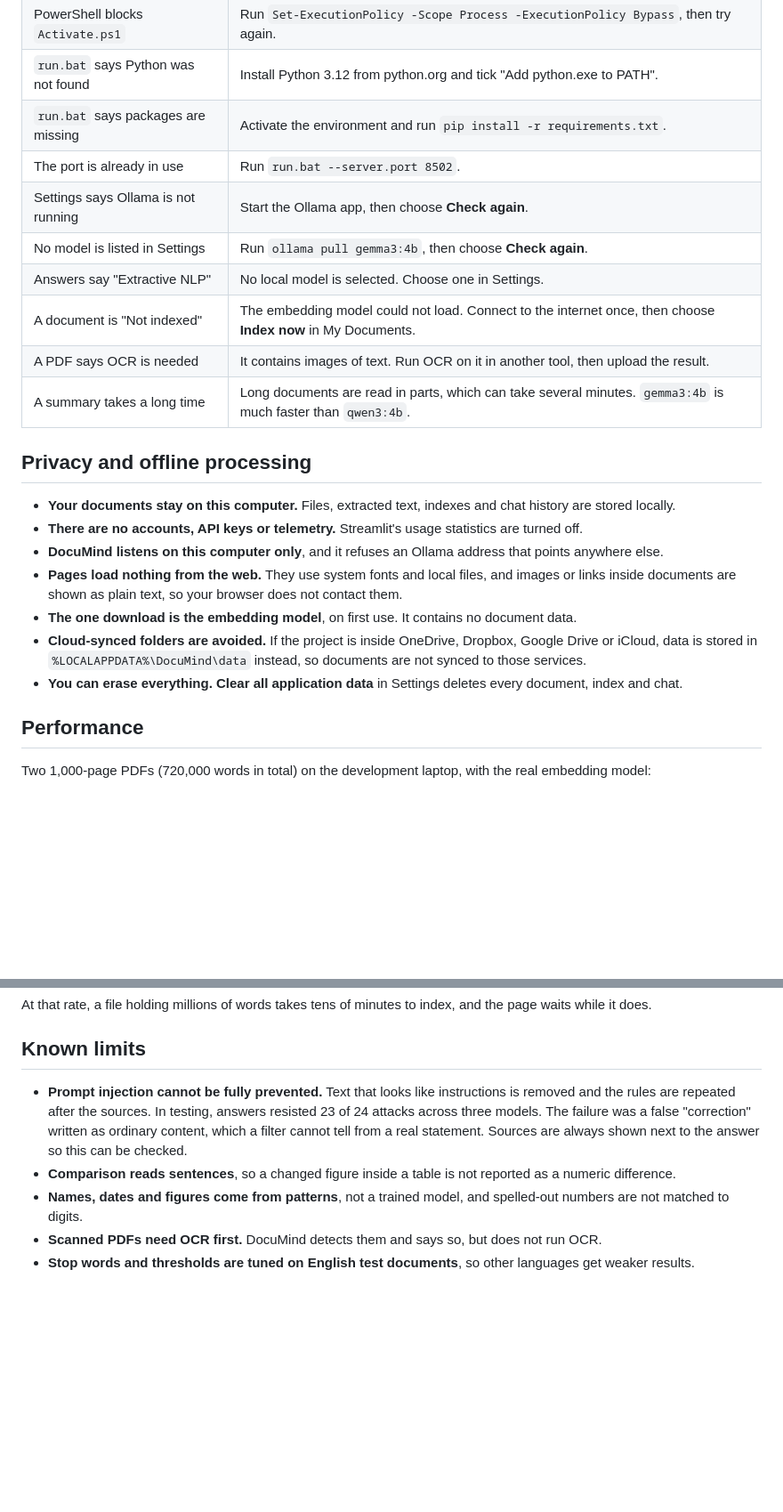
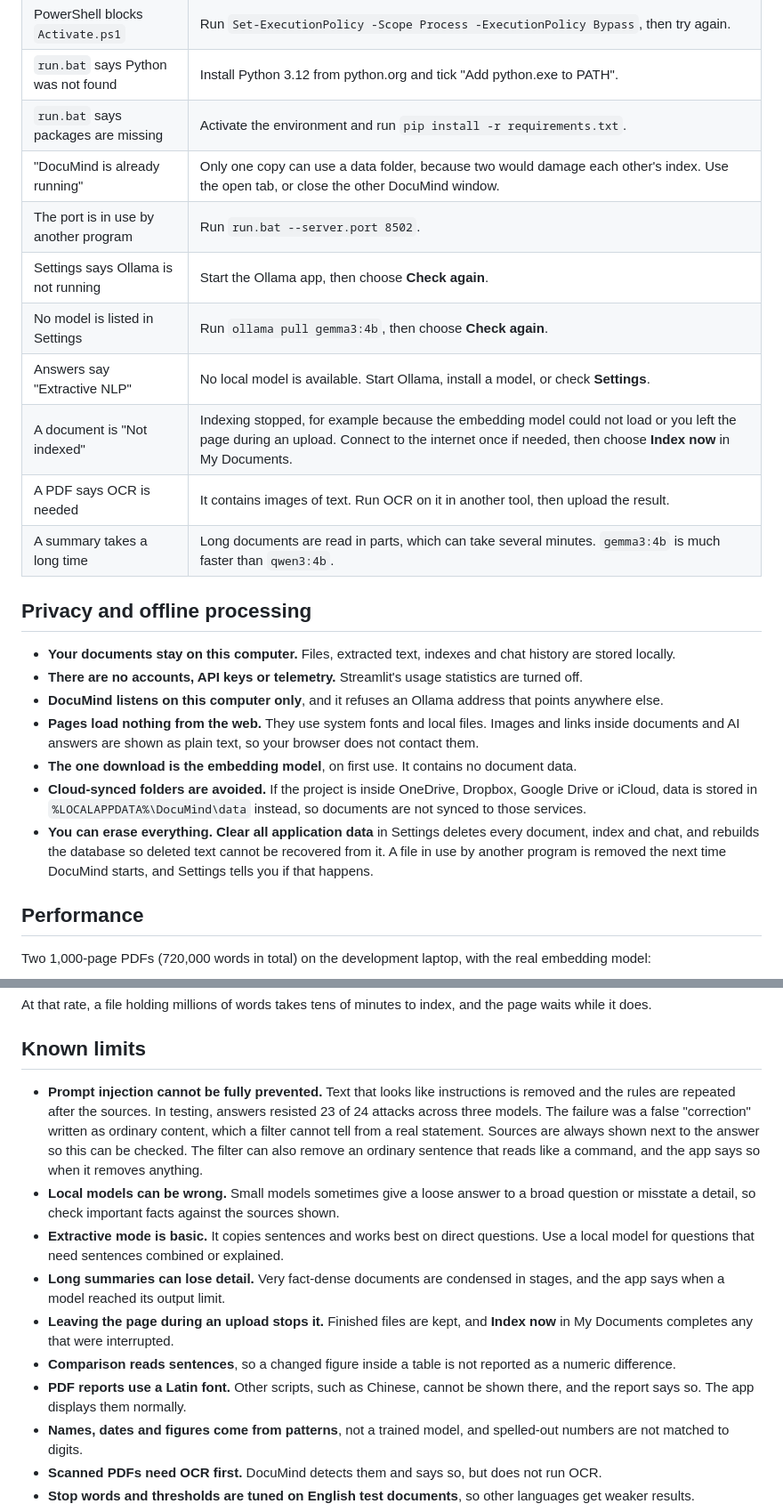
Before and after one commit to SRBaggari/DocuMind-, a Markdown page: README.md, 2 parts joined by grey strips. Shown at 89% size. GitHub-like rendering; blank space fills up the shorter version.

```diff
--- a/README.md
+++ b/README.md
@@ -279,11 +281,12 @@ The size limit is 50 MB per file.
 | PowerShell blocks `Activate.ps1` | Run `Set-ExecutionPolicy -Scope Process -ExecutionPolicy Bypass`, then try again. |
 | `run.bat` says Python was not found | Install Python 3.12 from python.org and tick "Add python.exe to PATH". |
 | `run.bat` says packages are missing | Activate the environment and run `pip install -r requirements.txt`. |
-| The port is already in use | Run `run.bat --server.port 8502`. |
+| "DocuMind is already running" | Only one copy can use a data folder, because two would damage each other's index. Use the open tab, or close the other DocuMind window. |
+| The port is in use by another program | Run `run.bat --server.port 8502`. |
 | Settings says Ollama is not running | Start the Ollama app, then choose **Check again**. |
 | No model is listed in Settings | Run `ollama pull gemma3:4b`, then choose **Check again**. |
-| Answers say "Extractive NLP" | No local model is selected. Choose one in Settings. |
-| A document is "Not indexed" | The embedding model could not load. Connect to the internet once, then choose **Index now** in My Documents. |
+| Answers say "Extractive NLP" | No local model is available. Start Ollama, install a model, or check **Settings**. |
+| A document is "Not indexed" | Indexing stopped, for example because the embedding model could not load or you left the page during an upload. Connect to the internet once if needed, then choose **Index now** in My Documents. |
 | A PDF says OCR is needed | It contains images of text. Run OCR on it in another tool, then upload the result. |
 | A summary takes a long time | Long documents are read in parts, which can take several minutes. `gemma3:4b` is much faster than `qwen3:4b`. |
 
@@ -292,10 +295,10 @@ The size limit is 50 MB per file.
 - **Your documents stay on this computer.** Files, extracted text, indexes and chat history are stored locally.
 - **There are no accounts, API keys or telemetry.** Streamlit's usage statistics are turned off.
 - **DocuMind listens on this computer only**, and it refuses an Ollama address that points anywhere else.
-- **Pages load nothing from the web.** They use system fonts and local files, and images or links inside documents are shown as plain text, so your browser does not contact them.
+- **Pages load nothing from the web.** They use system fonts and local files. Images and links inside documents and AI answers are shown as plain text, so your browser does not contact them.
 - **The one download is the embedding model**, on first use. It contains no document data.
 - **Cloud-synced folders are avoided.** If the project is inside OneDrive, Dropbox, Google Drive or iCloud, data is stored in `%LOCALAPPDATA%\DocuMind\data` instead, so documents are not synced to those services.
-- **You can erase everything.** **Clear all application data** in Settings deletes every document, index and chat.
+- **You can erase everything.** **Clear all application data** in Settings deletes every document, index and chat, and rebuilds the database so deleted text cannot be recovered from it. A file in use by another program is removed the next time DocuMind starts, and Settings tells you if that happens.
 
 ## Performance
 
@@ -314,8 +317,13 @@ At that rate, a file holding millions of words takes tens of minutes to index, a
 
 ## Known limits
 
-- **Prompt injection cannot be fully prevented.** Text that looks like instructions is removed and the rules are repeated after the sources. In testing, answers resisted 23 of 24 attacks across three models. The failure was a false "correction" written as ordinary content, which a filter cannot tell from a real statement. Sources are always shown next to the answer so this can be checked.
+- **Prompt injection cannot be fully prevented.** Text that looks like instructions is removed and the rules are repeated after the sources. In testing, answers resisted 23 of 24 attacks across three models. The failure was a false "correction" written as ordinary content, which a filter cannot tell from a real statement. Sources are always shown next to the answer so this can be checked. The filter can also remove an ordinary sentence that reads like a command, and the app says so when it removes anything.
+- **Local models can be wrong.** Small models sometimes give a loose answer to a broad question or misstate a detail, so check important facts against the sources shown.
+- **Extractive mode is basic.** It copies sentences and works best on direct questions. Use a local model for questions that need sentences combined or explained.
+- **Long summaries can lose detail.** Very fact-dense documents are condensed in stages, and the app says when a model reached its output limit.
+- **Leaving the page during an upload stops it.** Finished files are kept, and **Index now** in My Documents completes any that were interrupted.
 - **Comparison reads sentences**, so a changed figure inside a table is not reported as a numeric difference.
+- **PDF reports use a Latin font.** Other scripts, such as Chinese, cannot be shown there, and the report says so. The app displays them normally.
 - **Names, dates and figures come from patterns**, not a trained model, and spelled-out numbers are not matched to digits.
 - **Scanned PDFs need OCR first.** DocuMind detects them and says so, but does not run OCR.
 - **Stop words and thresholds are tuned on English test documents**, so other languages get weaker results.
```
Also changed, not shown: other parts of README.md (+6 -4 lines), assets/screenshots/chat.png, assets/screenshots/compare.png, assets/screenshots/dashboard.png, assets/screenshots/insights.png, assets/screenshots/summary.png.
